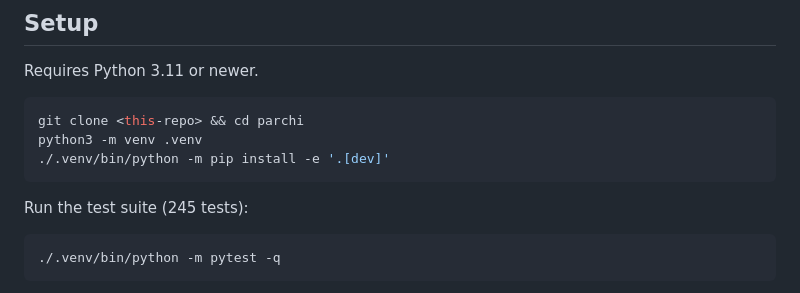
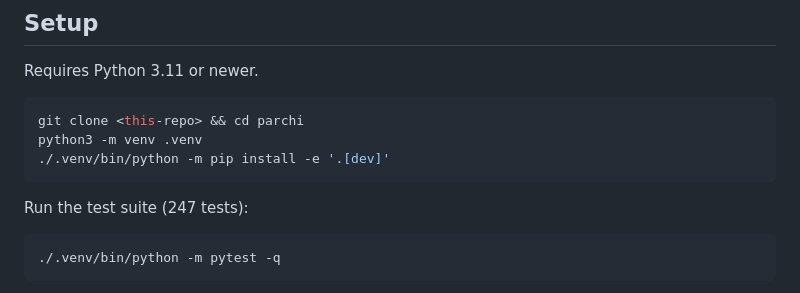
Before and after one commit to shivama205/parchi, a Markdown page: README.md, the part around the change. GitHub-like rendering.

Commit message:
README: test count 247
Co-Authored-By: Claude Opus 5 <noreply@anthropic.com>

````diff
--- a/README.md
+++ b/README.md
@@ -33,7 +33,7 @@ python3 -m venv .venv
 ./.venv/bin/python -m pip install -e '.[dev]'
 ```
 
-Run the test suite (245 tests):
+Run the test suite (247 tests):
 
 ```bash
 ./.venv/bin/python -m pytest -q
````
